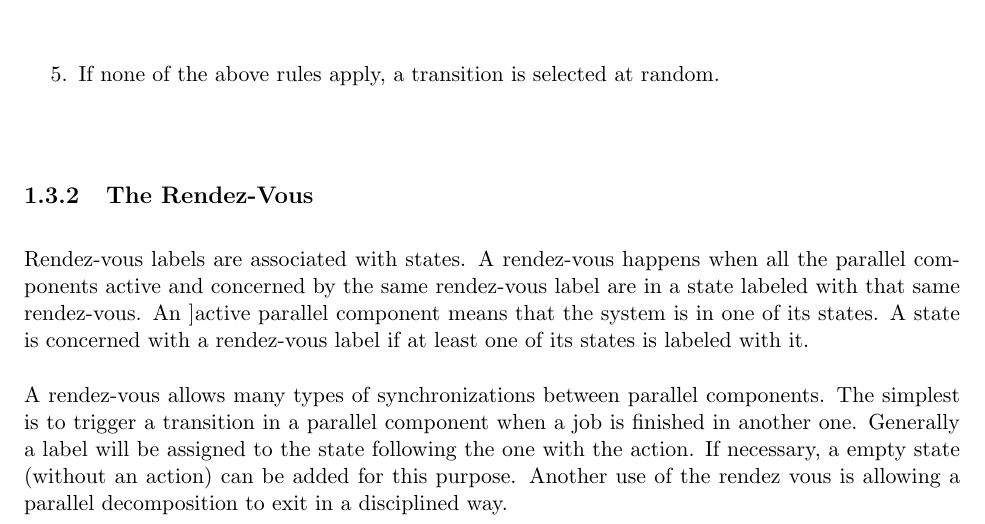
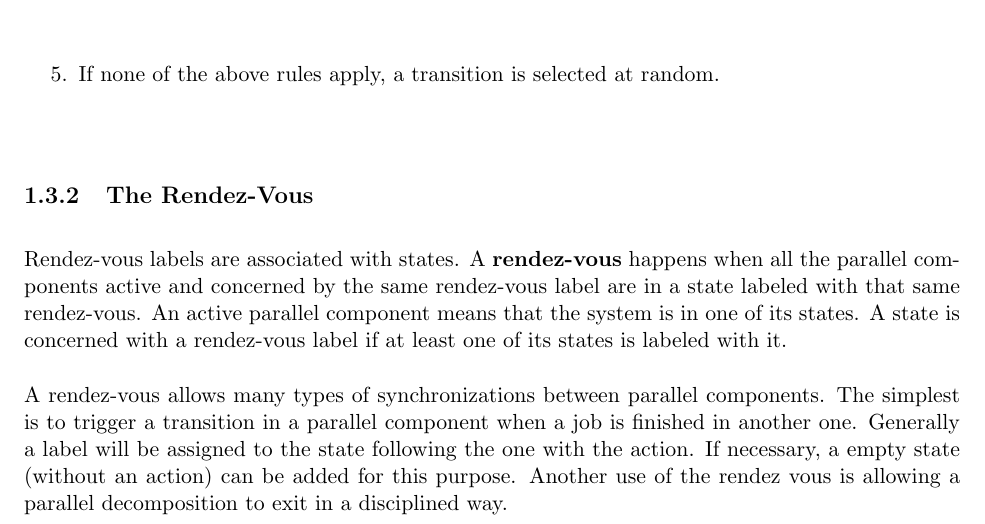
Before and after one commit to KULeuven-CS/SORTES, a LaTeX document (chapters/chapter6.tex): part of page 6 of 12, cut so that both start at the same text. Compiled offline with pdfLaTeX.

Commit message:
Finished proofreading chapter 6.

```diff
--- a/chapters/chapter6.tex
+++ b/chapters/chapter6.tex
@@ -150,8 +150,8 @@ One of the \definebf{crossability conditions} of a transition is to have the hig
 
 \subsection{The Rendez-Vous}
 Rendez-vous labels are associated with states.
-A rendez-vous happens when all the parallel components active and concerned by the same rendez-vous label are in a state labeled with that same rendez-vous.
-An ]\define{active parallel component} means that the system is in one of its states.
+A \definebf{rendez-vous} happens when all the parallel components active and concerned by the same rendez-vous label are in a state labeled with that same rendez-vous.
+An \define{active parallel component} means that the system is in one of its states.
 A state is \define{concerned} with a rendez-vous label if at least one of its states is labeled with it.
 \\\\
 A rendez-vous allows many types of synchronizations between parallel components.
```
